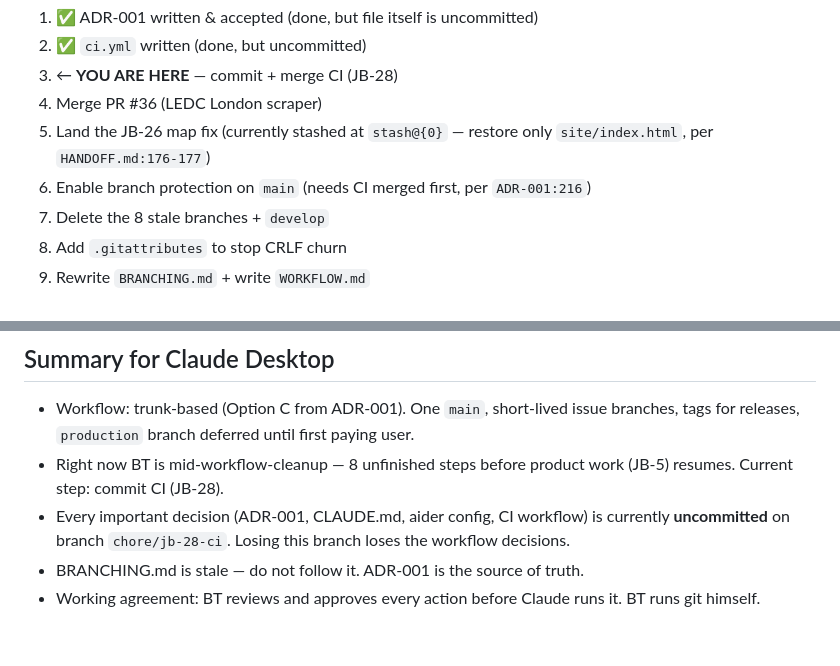
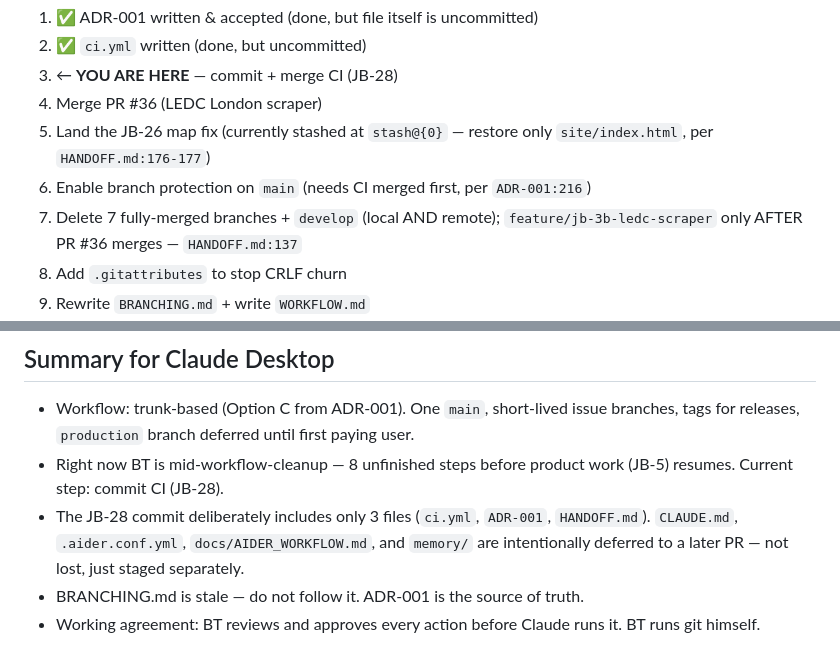
Before and after one commit to Arvint89/Attsis-jobboard, a Markdown page: docs/status/GIT_WORKFLOW_AUDIT_2026-09-21.md, 2 parts joined by grey strips. Rendered like a GitHub page.

```diff
--- a/docs/status/GIT_WORKFLOW_AUDIT_2026-09-21.md
+++ b/docs/status/GIT_WORKFLOW_AUDIT_2026-09-21.md
@@ -64,7 +65,7 @@ Source: `HANDOFF.md:131-141` — the phase checklist.
 4. Merge PR #36 (LEDC London scraper)
 5. Land the JB-26 map fix (currently stashed at `stash@{0}` — restore only `site/index.html`, per `HANDOFF.md:176-177`)
 6. Enable branch protection on `main` (needs CI merged first, per `ADR-001:216`)
-7. Delete the 8 stale branches + `develop`
+7. Delete 7 fully-merged branches + `develop` (local AND remote); `feature/jb-3b-ledc-scraper` only AFTER PR #36 merges — `HANDOFF.md:137`
 8. Add `.gitattributes` to stop CRLF churn
 9. Rewrite `BRANCHING.md` + write `WORKFLOW.md`
 10. GitHub Project board
@@ -80,6 +81,6 @@ Source: `HANDOFF.md:131-141` — the phase checklist.
 ## Summary for Claude Desktop
 - Workflow: trunk-based (Option C from ADR-001). One `main`, short-lived issue branches, tags for releases, `production` branch deferred until first paying user.
 - Right now BT is mid-workflow-cleanup — 8 unfinished steps before product work (JB-5) resumes. Current step: commit CI (JB-28).
-- Every important decision (ADR-001, CLAUDE.md, aider config, CI workflow) is currently **uncommitted** on branch `chore/jb-28-ci`. Losing this branch loses the workflow decisions.
+- The JB-28 commit deliberately includes only 3 files (`ci.yml`, `ADR-001`, `HANDOFF.md`). `CLAUDE.md`, `.aider.conf.yml`, `docs/AIDER_WORKFLOW.md`, and `memory/` are intentionally deferred to a later PR — not lost, just staged separately.
 - BRANCHING.md is stale — do not follow it. ADR-001 is the source of truth.
 - Working agreement: BT reviews and approves every action before Claude runs it. BT runs git himself.
```
Also changed, not shown: other parts of docs/status/GIT_WORKFLOW_AUDIT_2026-09-21.md (+4 -3 lines).
